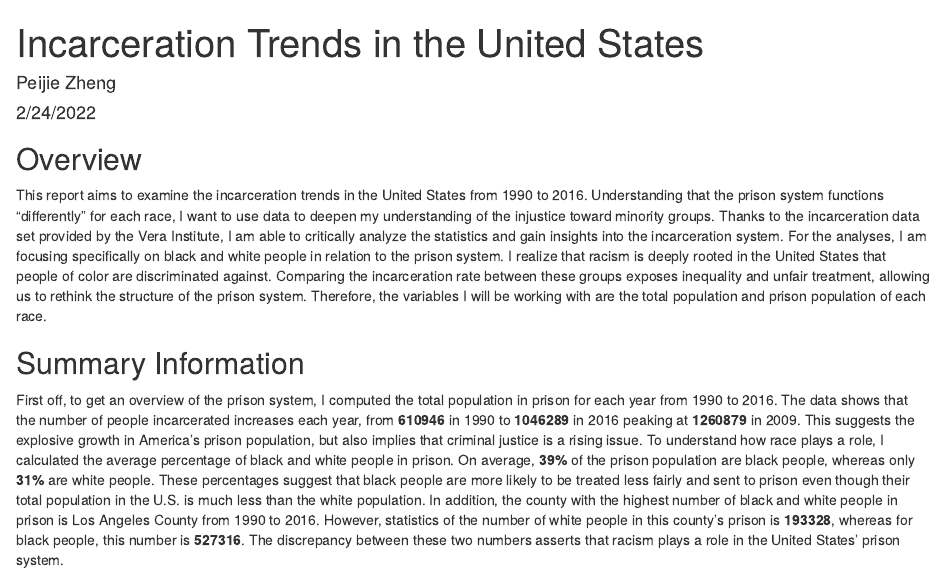
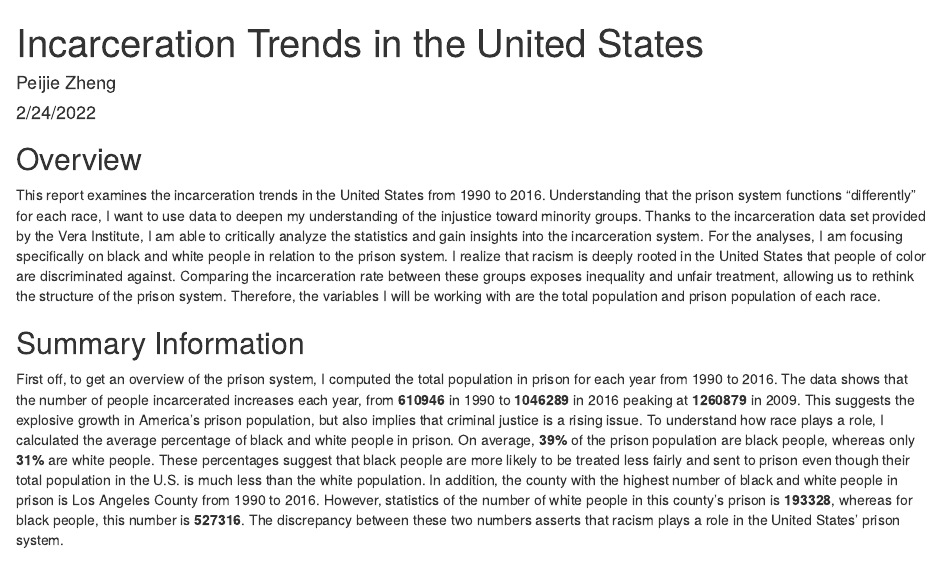
Before and after one commit to info-201a-wi22/a3-peijie36, an R Markdown document (docs/index.Rmd): the page in a window 1100 px wide, from its top. Rendered offline with R 4.5, knitr and Pandoc, with nearby package versions; some code elsewhere in the file could not run offline.

Commit message:
Update report

````diff
--- a/docs/index.Rmd
+++ b/docs/index.Rmd
@@ -11,7 +11,7 @@ library(knitr)
 ```
 
 ## Overview
-This report aims to examine the incarceration trends in the United States from 1990 to 2016. Understanding that the prison system functions "differently" for each race, I want to use data to deepen my understanding of the injustice toward minority groups. Thanks to the incarceration data set provided by the Vera Institute, I am able to critically analyze the statistics and gain insights into the incarceration system. For the analyses, I am focusing specifically on black and white people in relation to the prison system. I realize that racism is deeply rooted in the United States that people of color are discriminated against. Comparing the incarceration rate between these groups exposes inequality and unfair treatment, allowing us to rethink the structure of the prison system. Therefore, the variables I will be working with are the total population and prison population of each race.
+This report examines the incarceration trends in the United States from 1990 to 2016. Understanding that the prison system functions "differently" for each race, I want to use data to deepen my understanding of the injustice toward minority groups. Thanks to the incarceration data set provided by the Vera Institute, I am able to critically analyze the statistics and gain insights into the incarceration system. For the analyses, I am focusing specifically on black and white people in relation to the prison system. I realize that racism is deeply rooted in the United States that people of color are discriminated against. Comparing the incarceration rate between these groups exposes inequality and unfair treatment, allowing us to rethink the structure of the prison system. Therefore, the variables I will be working with are the total population and prison population of each race.
 
 ## Summary Information
 First off, to get an overview of the prison system, I computed the total population in prison for each year from 1990 to 2016. The data shows that the number of people incarcerated increases each year,  from **610946** in 1990 to **1046289** in 2016 peaking at **1260879** in 2009. This suggests the explosive growth in America's prison population, but also implies that criminal justice is a rising issue. To understand how race plays a role, I calculated the average percentage of black and white people in prison. On average, **39%** of the prison population are black people, whereas only **31%** are white people. These percentages suggest that black people are more likely to be treated less fairly and sent to prison even though their total population in the U.S. is much less than the white population. In addition, the county with the highest number of black and white people in prison is Los Angeles County from 1990 to 2016. However, statistics of the number of white people in this county's prison is **193328**, whereas for black people, this number is **527316**. The discrepancy between these two numbers asserts that racism plays a role in the United States' prison system.
````
Also changed, not shown: 1 other file.
